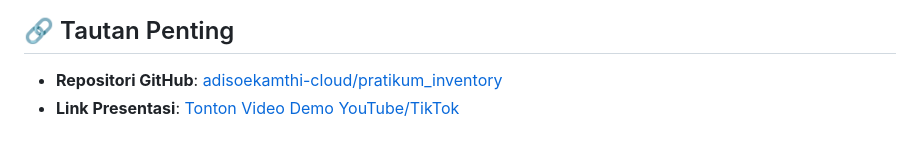
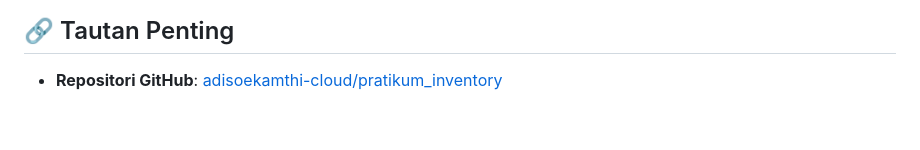
Before and after one commit to adisoekamthi-cloud/pratikum_inventory, a Markdown page: README.md, the part around the change. Drawn GitHub-style.

```diff
--- a/README.md
+++ b/README.md
@@ -91,4 +91,3 @@ Sistem Aplikasi Manajemen Inventaris barang berbasis web untuk **PT Sinar Abadi*
 ## 🔗 Tautan Penting
 
 - **Repositori GitHub**: [adisoekamthi-cloud/pratikum_inventory](https://github.com/adisoekamthi-cloud/pratikum_inventory)
-- **Link Presentasi**: [Tonton Video Demo YouTube/TikTok](https://github.com/adisoekamthi-cloud/pratikum_inventory)
```
